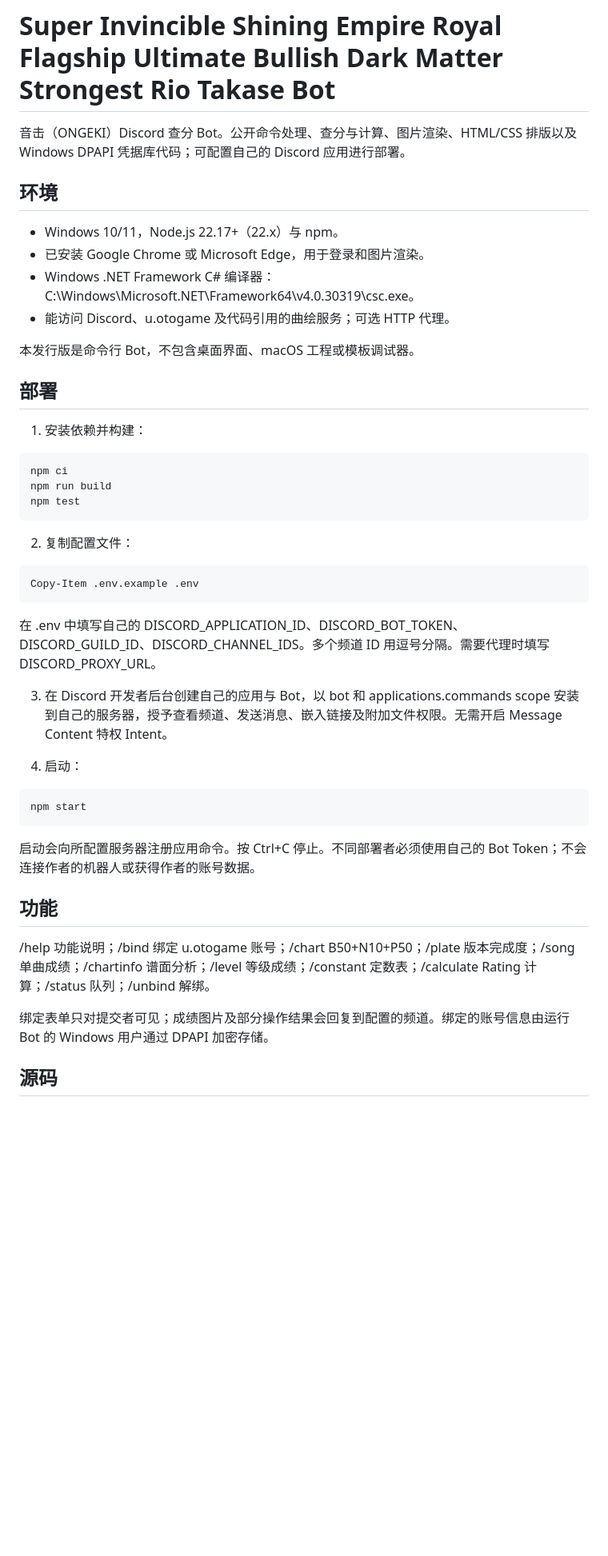
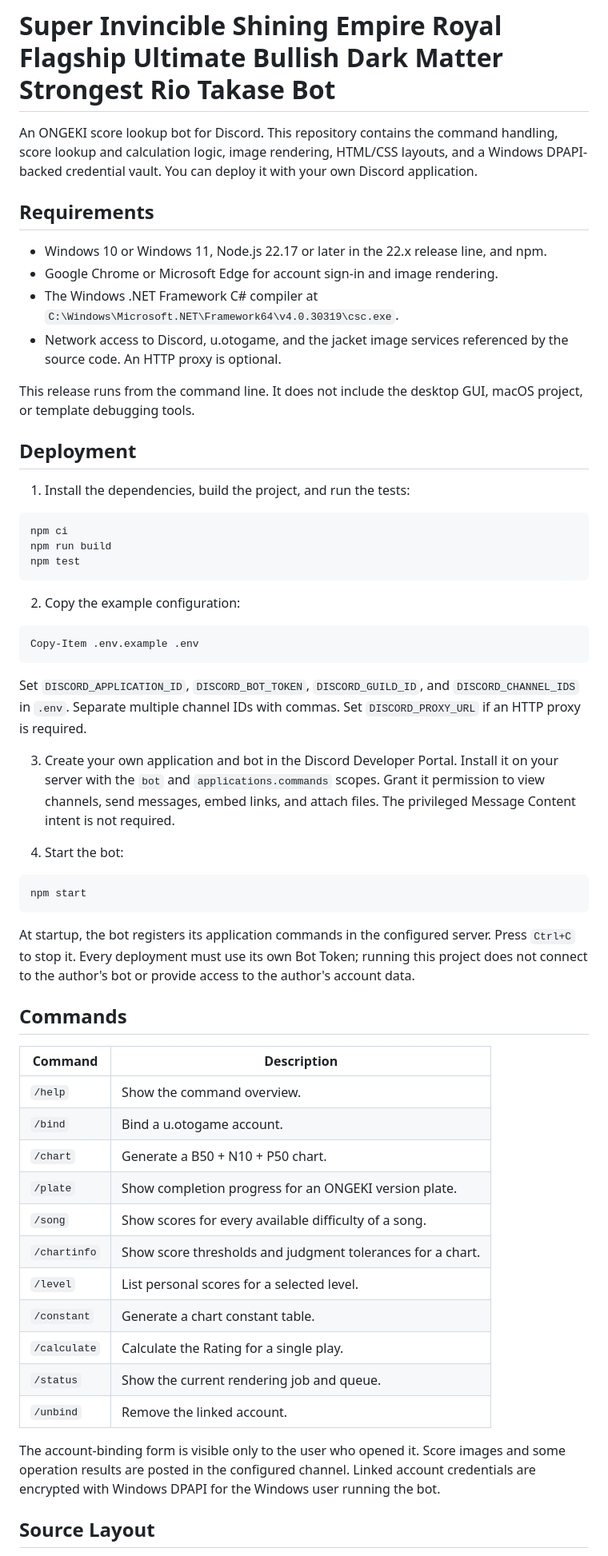
Before and after one commit to sam200467/Super-Invincible-Shining-Empire-Royal-Flagship-Ultimate-Bullish-Dark-Matter-Strongest-Rio-Takase-Bot, a Markdown page: README.md, the part around one of its changes. Shown at 80% size. GitHub-like rendering; blank space fills up the shorter version.

Commit message:
Translate README to English

````diff
--- a/README.md
+++ b/README.md
@@ -1,19 +1,19 @@
 # Super Invincible Shining Empire Royal Flagship Ultimate Bullish Dark Matter Strongest Rio Takase Bot
 
-音击（ONGEKI）Discord 查分 Bot。公开命令处理、查分与计算、图片渲染、HTML/CSS 排版以及 Windows DPAPI 凭据库代码；可配置自己的 Discord 应用进行部署。
+An ONGEKI score lookup bot for Discord. This repository contains the command handling, score lookup and calculation logic, image rendering, HTML/CSS layouts, and a Windows DPAPI-backed credential vault. You can deploy it with your own Discord application.
 
-## 环境
+## Requirements
 
-- Windows 10/11，Node.js 22.17+（22.x）与 npm。
-- 已安装 Google Chrome 或 Microsoft Edge，用于登录和图片渲染。
-- Windows .NET Framework C# 编译器：C:\Windows\Microsoft.NET\Framework64\v4.0.30319\csc.exe。
-- 能访问 Discord、u.otogame 及代码引用的曲绘服务；可选 HTTP 代理。
+- Windows 10 or Windows 11, Node.js 22.17 or later in the 22.x release line, and npm.
+- Google Chrome or Microsoft Edge for account sign-in and image rendering.
+- The Windows .NET Framework C# compiler at `C:\Windows\Microsoft.NET\Framework64\v4.0.30319\csc.exe`.
+- Network access to Discord, u.otogame, and the jacket image services referenced by the source code. An HTTP proxy is optional.
 
-本发行版是命令行 Bot，不包含桌面界面、macOS 工程或模板调试器。
+This release runs from the command line. It does not include the desktop GUI, macOS project, or template debugging tools.
 
-## 部署
+## Deployment
 
-1. 安装依赖并构建：
+1. Install the dependencies, build the project, and run the tests:
 
 ```powershell
 npm ci
@@ -21,29 +21,41 @@ npm run build
 npm test
 ```
 
-2. 复制配置文件：
+2. Copy the example configuration:
 
 ```powershell
 Copy-Item .env.example .env
 ```
 
-在 .env 中填写自己的 DISCORD_APPLICATION_ID、DISCORD_BOT_TOKEN、DISCORD_GUILD_ID、DISCORD_CHANNEL_IDS。多个频道 ID 用逗号分隔。需要代理时填写 DISCORD_PROXY_URL。
+Set `DISCORD_APPLICATION_ID`, `DISCORD_BOT_TOKEN`, `DISCORD_GUILD_ID`, and `DISCORD_CHANNEL_IDS` in `.env`. Separate multiple channel IDs with commas. Set `DISCORD_PROXY_URL` if an HTTP proxy is required.
 
-3. 在 Discord 开发者后台创建自己的应用与 Bot，以 bot 和 applications.commands scope 安装到自己的服务器，授予查看频道、发送消息、嵌入链接及附加文件权限。无需开启 Message Content 特权 Intent。
+3. Create your own application and bot in the Discord Developer Portal. Install it on your server with the `bot` and `applications.commands` scopes. Grant it permission to view channels, send messages, embed links, and attach files. The privileged Message Content intent is not required.
 
-4. 启动：
+4. Start the bot:
 
 ```powershell
 npm start
 ```
 
-启动会向所配置服务器注册应用命令。按 Ctrl+C 停止。不同部署者必须使用自己的 Bot Token；不会连接作者的机器人或获得作者的账号数据。
+At startup, the bot registers its application commands in the configured server. Press `Ctrl+C` to stop it. Every deployment must use its own Bot Token; running this project does not connect to the author's bot or provide access to the author's account data.
 
-## 功能
+## Commands
 
-/help 功能说明；/bind 绑定 u.otogame 账号；/chart B50+N10+P50；/plate 版本完成度；/song 单曲成绩；/chartinfo 谱面分析；/level 等级成绩；/constant 定数表；/calculate Rating 计算；/status 队列；/unbind 解绑。
+| Command | Description |
+| --- | --- |
+| `/help` | Show the command overview. |
+| `/bind` | Bind a u.otogame account. |
+| `/chart` | Generate a B50 + N10 + P50 chart. |
+| `/plate` | Show completion progress for an ONGEKI version plate. |
+| `/song` | Show scores for every available difficulty of a song. |
+| `/chartinfo` | Show score thresholds and judgment tolerances for a chart. |
+| `/level` | List personal scores for a selected level. |
+| `/constant` | Generate a chart constant table. |
+| `/calculate` | Calculate the Rating for a single play. |
+| `/status` | Show the current rendering job and queue. |
+| `/unbind` | Remove the linked account. |
 
-绑定表单只对提交者可见；成绩图片及部分操作结果会回复到配置的频道。绑定的账号信息由运行 Bot 的 Windows 用户通过 DPAPI 加密存储。
+The account-binding form is visible only to the user who opened it. Score images and some operation results are posted in the configured channel. Linked account credentials are encrypted with Windows DPAPI for the Windows user running the bot.
 
-## 源码
+## Source Layout
 
````
Also changed, not shown: other parts of README.md (+11 -11 lines).
